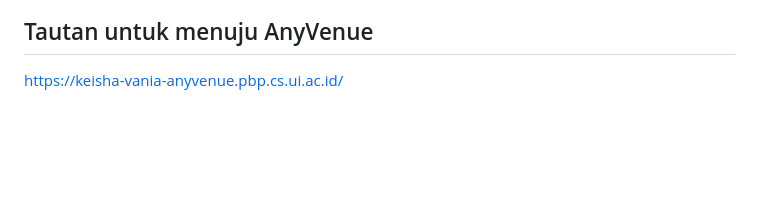
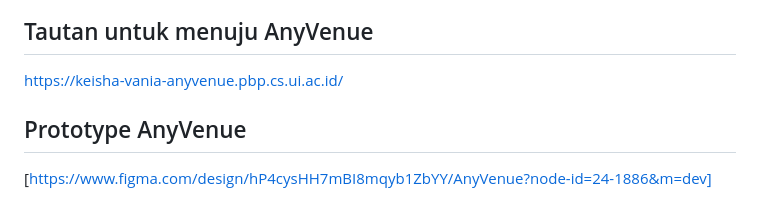
Before and after one commit to pbp-kelompok-b10/any-venue, a Markdown page: README.md, the part around the change. Drawn GitHub-style; blank space fills up the shorter version.

Commit message:
add link figma

```diff
--- a/README.md
+++ b/README.md
@@ -62,3 +62,5 @@ Sumber Dataset -> [AYO - Super Sport Community App](https://ayo.co.id/venues)
 
 ## Tautan untuk menuju AnyVenue
 [https://keisha-vania-anyvenue.pbp.cs.ui.ac.id/](https://keisha-vania-anyvenue.pbp.cs.ui.ac.id/)
+## Prototype AnyVenue
+[https://www.figma.com/design/hP4cysHH7mBI8mqyb1ZbYY/AnyVenue?node-id=24-1886&m=dev]
```
